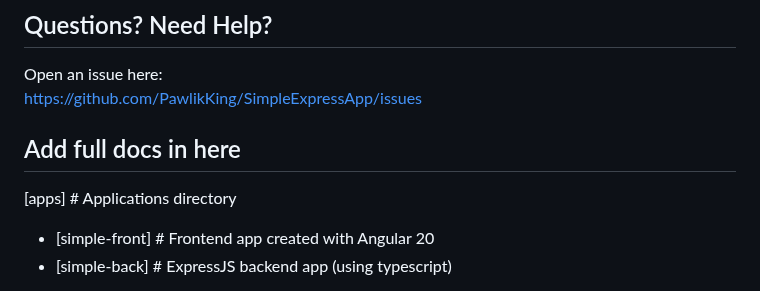
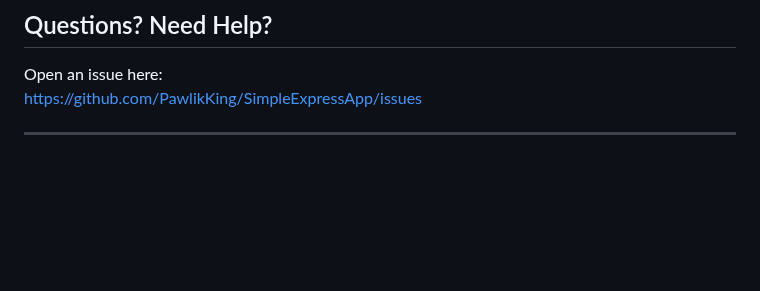
Before and after one commit to PawlikKing/SimpleExpressApp, a Markdown page: README.md, the part around one of its changes. Drawn GitHub-style; blank space fills up the shorter version.

```diff
--- a/README.md
+++ b/README.md
@@ -100,8 +104,5 @@ src/
 Open an issue here:
 https://github.com/PawlikKing/SimpleExpressApp/issues
 
-## Add full docs in here
-[apps] # Applications directory
- - [simple-front] # Frontend app created with Angular 20
- - [simple-back] # ExpressJS backend app (using typescript)
+---
 
```
Also changed, not shown: other parts of README.md (+37 -16 lines).
